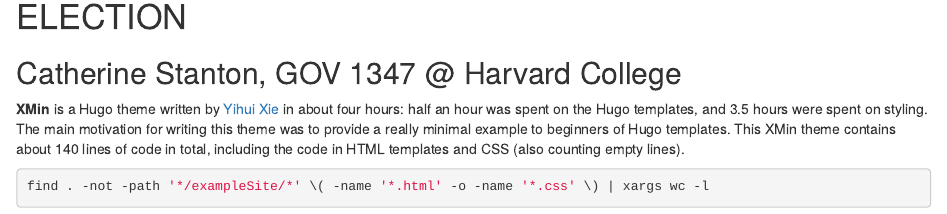
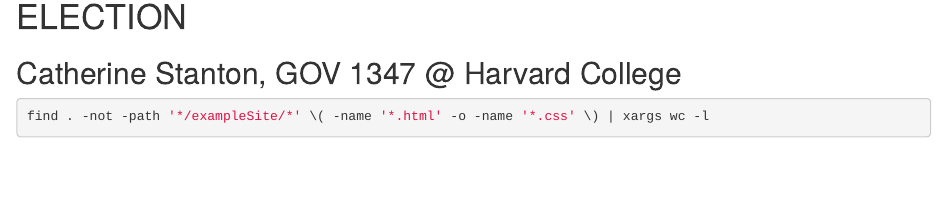
Before and after one commit to cathystanton/election-blog, an R Markdown document (content/_index.Rmarkdown): the page in a window 1100 px wide, from 120 px down. Rendered offline with R 4.5, knitr and Pandoc, with nearby package versions.

Commit message:
Rmd change

````diff
--- a/content/_index.Rmarkdown
+++ b/content/_index.Rmarkdown
@@ -8,7 +8,6 @@
 
 ## Catherine Stanton, GOV 1347 @ Harvard College
 
-**XMin** is a Hugo theme written by [Yihui Xie](https://yihui.org) in about four hours: half an hour was spent on the Hugo templates, and 3.5 hours were spent on styling. The main motivation for writing this theme was to provide a really minimal example to beginners of Hugo templates. This XMin theme contains about 140 lines of code in total, including the code in HTML templates and CSS (also counting empty lines).
 
 ```{bash, comment='', echo=3, eval=Sys.which('bash') != '', message=FALSE}
 cd ../..;
````
